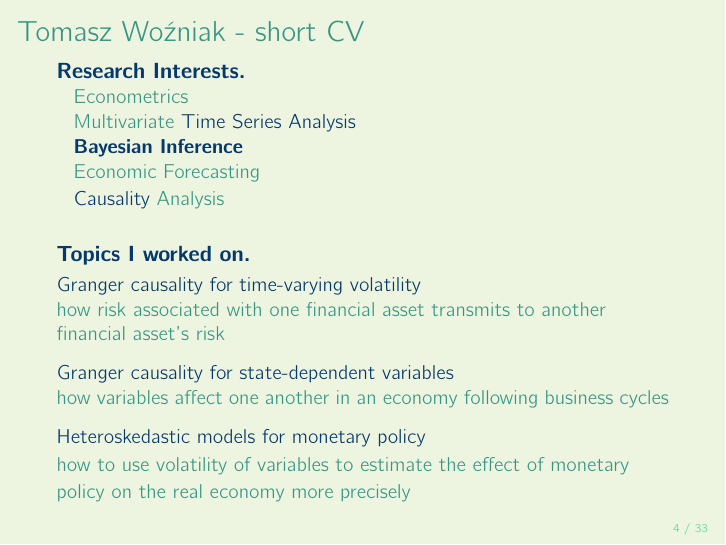
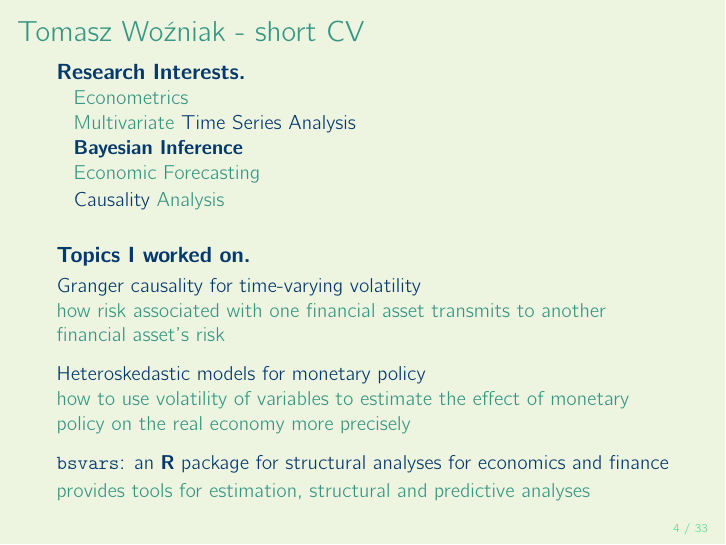
Before and after one commit to donotdespair/mcxs-slides, LaTeX slides (01 mxcs.tex): page 4 of 33. Compiled offline with pdfLaTeX.

Commit message:
my profile update

```diff
--- a/01 mxcs.tex
+++ b/01 mxcs.tex
@@ -123,10 +123,10 @@
 {\small
 Granger causality for time-varying volatility \\
 {\color{mcxs2}how risk associated with one financial asset transmits to another financial asset's risk}\\[1.5ex]
-Granger causality for state-dependent variables \\
-{\color{mcxs2}how variables affect one another in an economy following business cycles}\\[1.5ex]
 Heteroskedastic models for monetary policy \\
-{\color{mcxs2}how to use volatility of variables to estimate the effect of monetary policy on the real economy more precisely }
+{\color{mcxs2}how to use volatility of variables to estimate the effect of monetary policy on the real economy more precisely }\\[1.5ex]
+\texttt{bsvars}: an \textbf{R} package for structural analyses for economics and finance \\
+{\color{mcxs2}provides tools for estimation, structural and predictive analyses }
 }
 \end{frame}
 }
```
Also changed, not shown: 01 mxcs.pdf.
